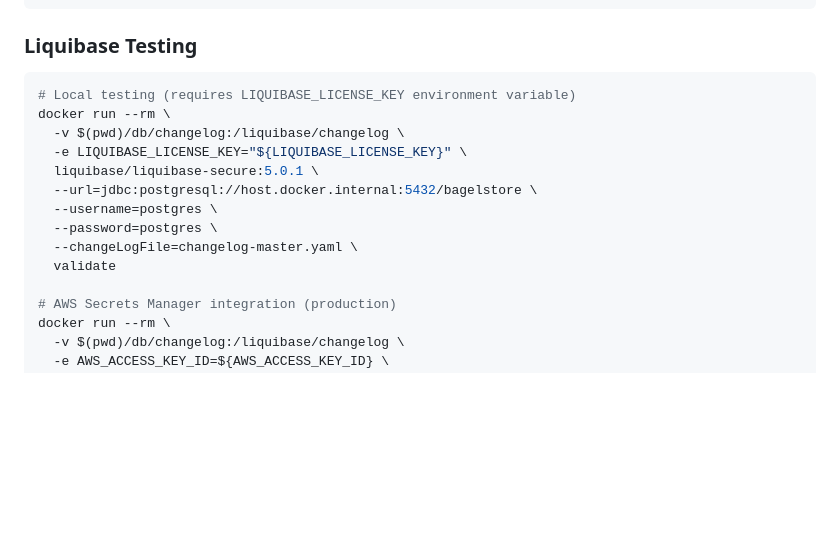
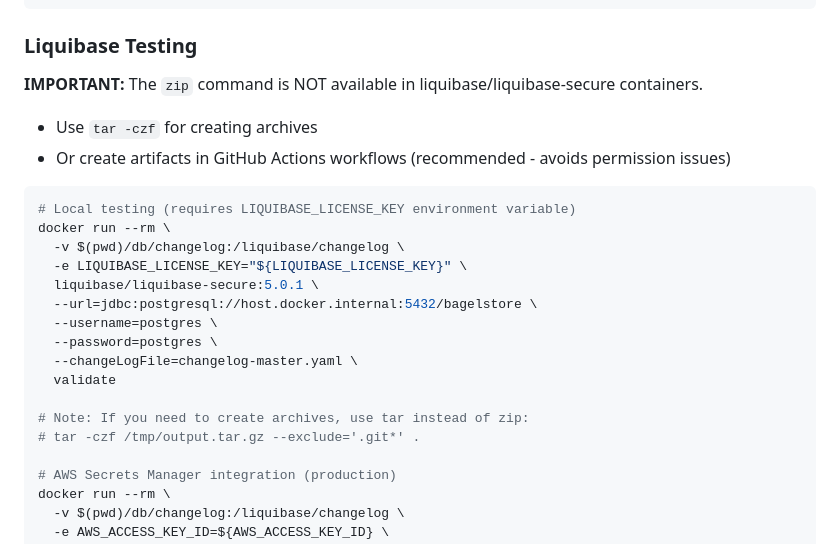
Before and after one commit to liquibase-examples/gha-cd-bagelstore-demo, a Markdown page: CLAUDE.md, the part around one of its changes. Rendered like a GitHub page; blank space fills up the shorter version.

````diff
--- a/CLAUDE.md
+++ b/CLAUDE.md
@@ -634,6 +685,10 @@ docker compose exec -T postgres psql -U postgres -c "CREATE DATABASE bagelstore;
 
 ### Liquibase Testing
 
+**IMPORTANT:** The `zip` command is NOT available in liquibase/liquibase-secure containers.
+- Use `tar -czf` for creating archives
+- Or create artifacts in GitHub Actions workflows (recommended - avoids permission issues)
+
 ```bash
 # Local testing (requires LIQUIBASE_LICENSE_KEY environment variable)
 docker run --rm \
@@ -645,6 +700,9 @@ docker run --rm \
   --password=postgres \
   --changeLogFile=changelog-master.yaml \
   validate
+
+# Note: If you need to create archives, use tar instead of zip:
+# tar -czf /tmp/output.tar.gz --exclude='.git*' .
 
 # AWS Secrets Manager integration (production)
 docker run --rm \
````
Also changed, not shown: other parts of CLAUDE.md (+71 -20 lines).
